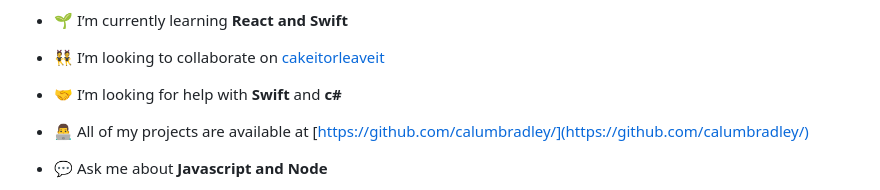
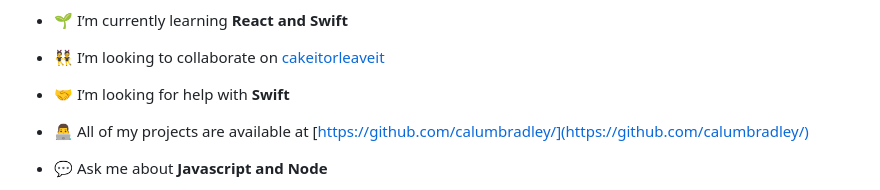
Before and after one commit to calumbradley/calumbradley, a Markdown page: README.md, the part around the change. GitHub-like rendering.

```diff
--- a/README.md
+++ b/README.md
@@ -7,7 +7,7 @@
 
 - 👯 I’m looking to collaborate on [cakeitorleaveit](https://github.com/calumbradley/cakeitorleaveit)
 
-- 🤝 I’m looking for help with **Swift** and **c#**
+- 🤝 I’m looking for help with **Swift**
 
 - 👨‍💻 All of my projects are available at [https://github.com/calumbradley/](https://github.com/calumbradley/)
 
```
